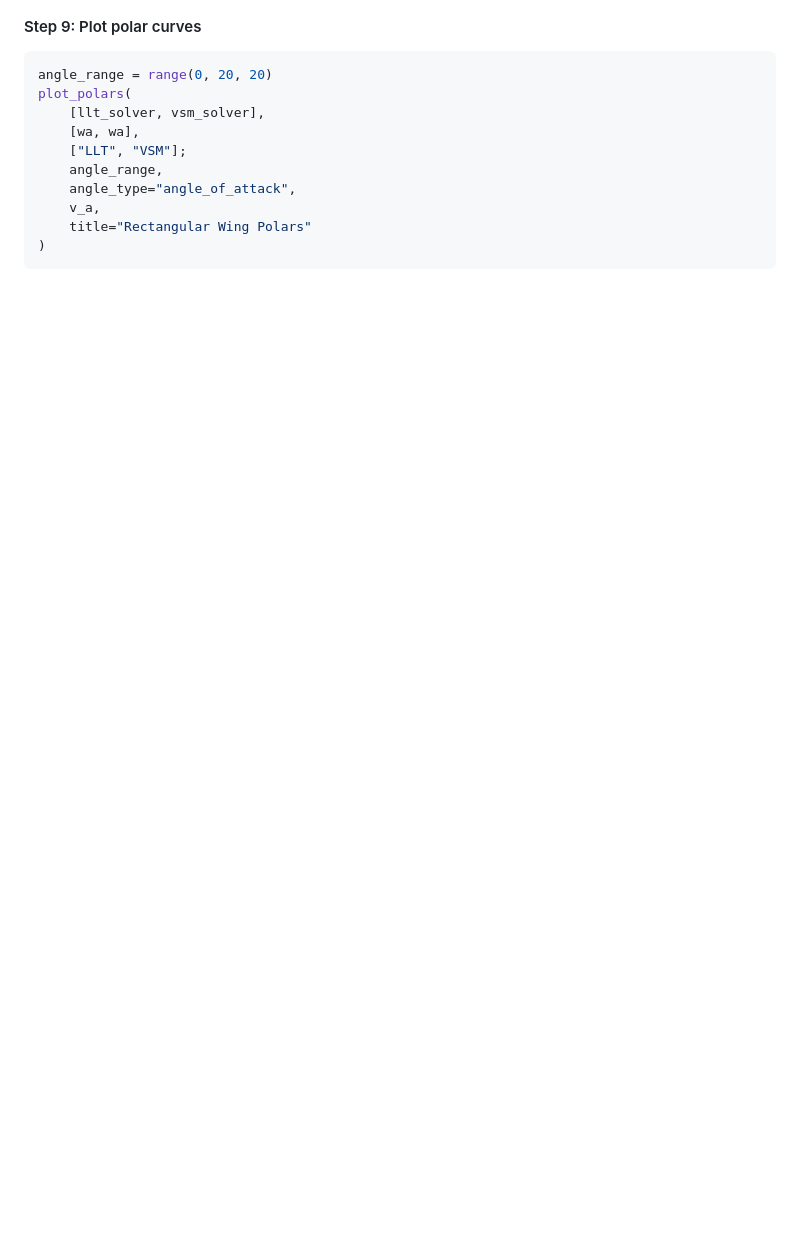
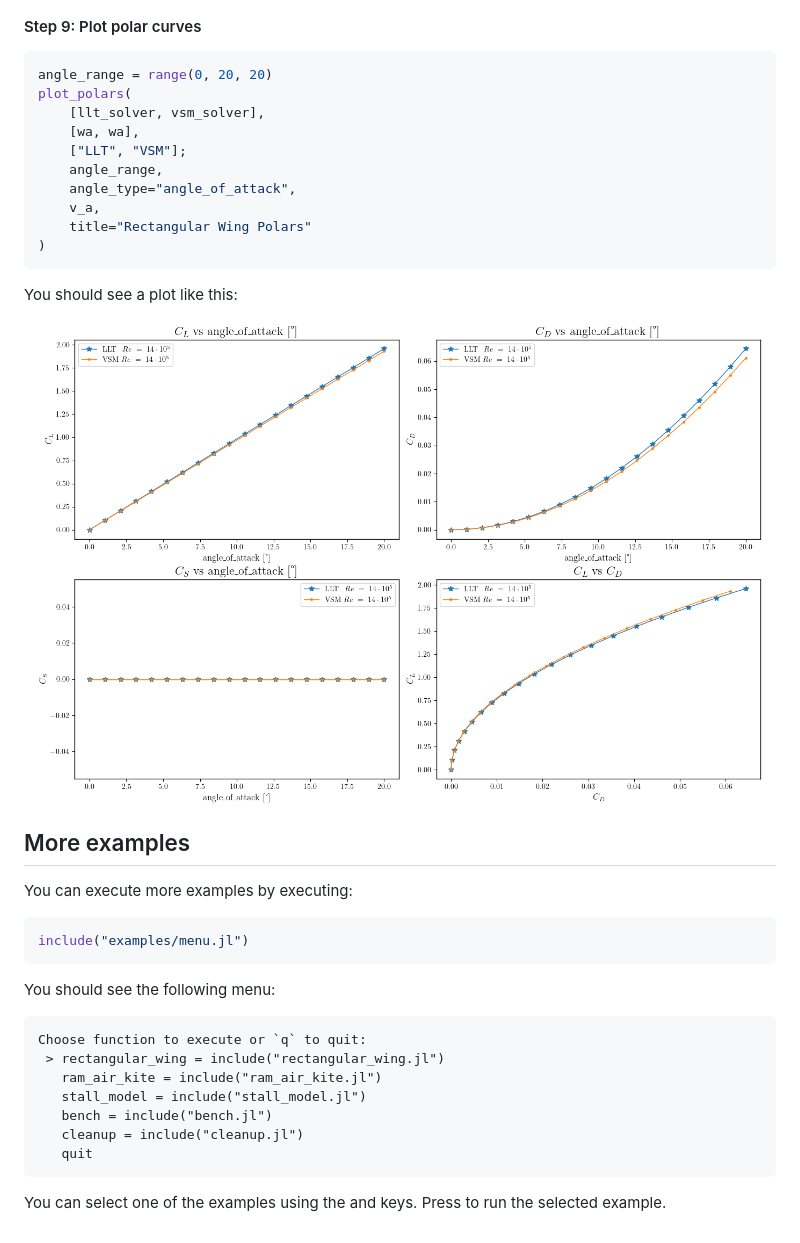
Before and after one commit to OpenSourceAWE/VortexStepMethod.jl, a Markdown page: docs/src/examples.md, the part around the change. GitHub-like rendering; pictures changed too: docs/src/Polars.png (added); blank space fills up the shorter version.

Commit message:
One more plot and some text

````diff
--- a/docs/src/examples.md
+++ b/docs/src/examples.md
@@ -128,3 +128,23 @@ plot_polars(
     title="Rectangular Wing Polars"
 )
 ```
+You should see a plot like this:
+
+![Polars](Polars.png)
+
+## More examples
+You can execute more examples by executing:
+```julia
+include("examples/menu.jl")
+```
+You should see the following menu:
+```
+Choose function to execute or `q` to quit:
+ > rectangular_wing = include("rectangular_wing.jl")
+   ram_air_kite = include("ram_air_kite.jl")
+   stall_model = include("stall_model.jl")
+   bench = include("bench.jl")
+   cleanup = include("cleanup.jl")
+   quit
+```
+You can select one of the examples using the <UP> and <DOWN> keys. Press <ENTER> to run the selected example.
````
